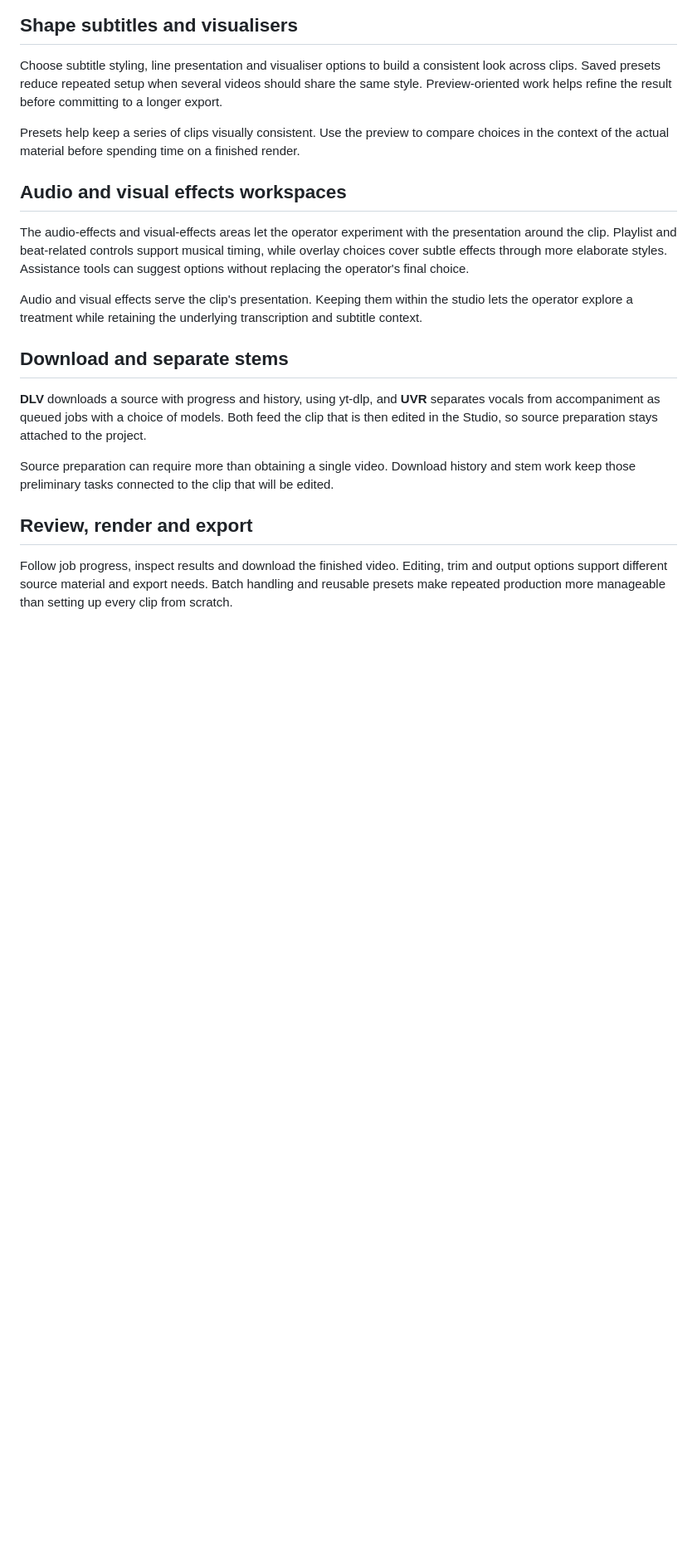
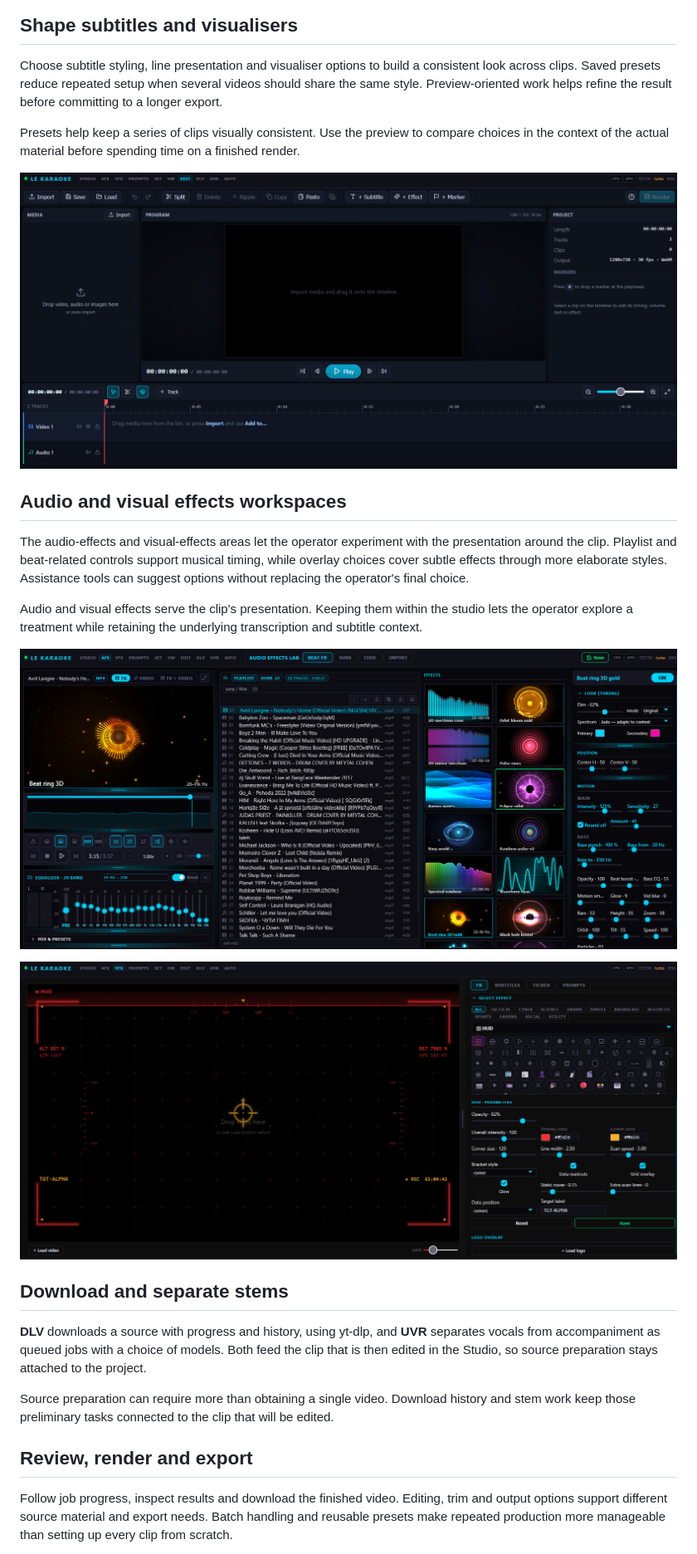
Before and after one commit to logicencoder/le-karaoke-studio-overview, a Markdown page: README.md, the part around the change. Shown at 83% size. Rendered like a GitHub page; pictures changed too: assets/le-karaoke-studio-audio-effects-spectrum-visualiser-presets.png (added), assets/le-karaoke-studio-subtitle-timeline-editor.png (added), assets/le-karaoke-studio-video-effects-overlay-controls.png (added); blank space fills up the shorter version.

Commit message:
Add current screenshots with descriptive file names

```diff
--- a/README.md
+++ b/README.md
@@ -23,17 +23,24 @@ Choose subtitle styling, line presentation and visualiser options to build a con
 
 Presets help keep a series of clips visually consistent. Use the preview to compare choices in the context of the actual material before spending time on a finished render.
 
+![LE Karaoke Studio subtitle timeline editor](assets/le-karaoke-studio-subtitle-timeline-editor.png)
+
 ## Audio and visual effects workspaces
 
 The audio-effects and visual-effects areas let the operator experiment with the presentation around the clip. Playlist and beat-related controls support musical timing, while overlay choices cover subtle effects through more elaborate styles. Assistance tools can suggest options without replacing the operator's final choice.
 
 Audio and visual effects serve the clip's presentation. Keeping them within the studio lets the operator explore a treatment while retaining the underlying transcription and subtitle context.
 
+![LE Karaoke Studio audio effects and visualiser presets](assets/le-karaoke-studio-audio-effects-spectrum-visualiser-presets.png)
+
+![LE Karaoke Studio video effects and overlay controls](assets/le-karaoke-studio-video-effects-overlay-controls.png)
+
 ## Download and separate stems
 
 **DLV** downloads a source with progress and history, using yt-dlp, and **UVR** separates vocals from accompaniment as queued jobs with a choice of models. Both feed the clip that is then edited in the Studio, so source preparation stays attached to the project.
 
 Source preparation can require more than obtaining a single video. Download history and stem work keep those preliminary tasks connected to the clip that will be edited.
+
 
 ## Review, render and export
 
```
